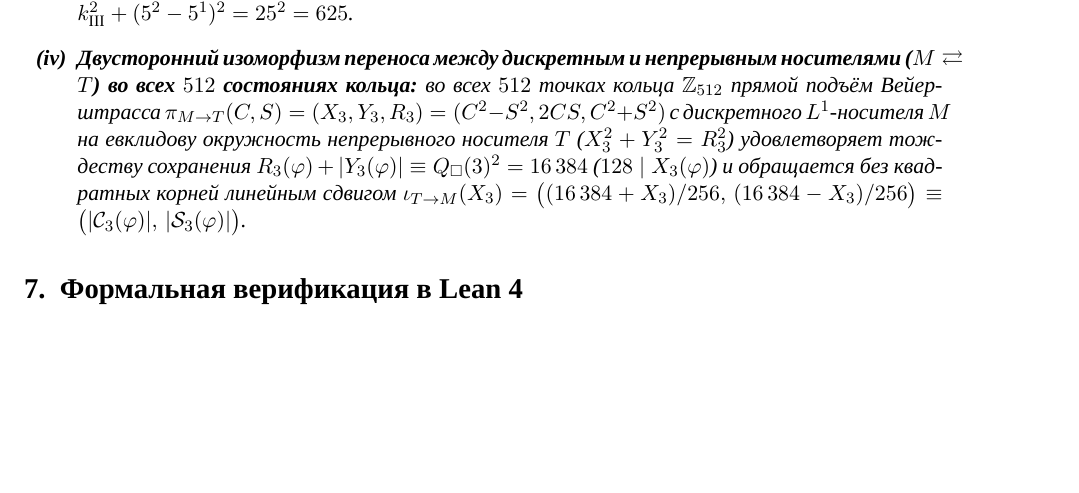
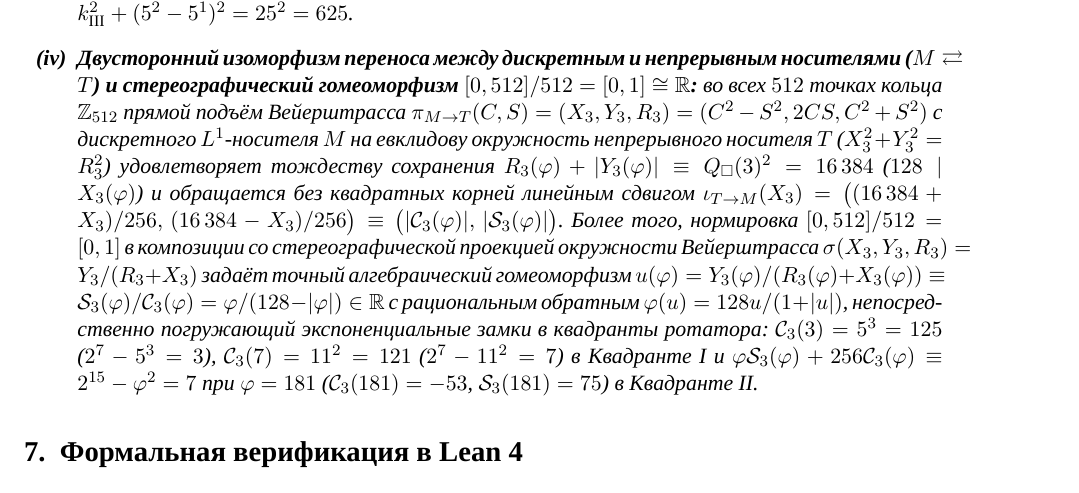
Before and after one commit to AI-Guiders/scientific-papers, a LaTeX paper (paper/paper-rotator-calculus-ru.tex): part of page 11 of 12, cut so that both start at the same text, the shorter picture padded with empty space. Compiled offline with XeLaTeX; a missing font is replaced by an installed copy or a similar font.

Commit message:
Add stereographic Weierstrass homeomorphism [0,512]/512 = [0,1] ~= R and rotator quadrant Pillai locks

```diff
--- a/paper/paper-rotator-calculus-ru.tex
+++ b/paper/paper-rotator-calculus-ru.tex
@@ -424,8 +424,8 @@
     u_a(u_b - u_c)(u_b u_c - 1) \;+\; u_b(u_c - u_a)(u_a u_c - 1) \;\equiv\; u_c(u_b - u_a)(u_a u_b - 1),
   \]
   в котором взаимная простота $\gcd(u_i u_j - 1,\,u_i u_j) = 1$ принудительно инжектирует в $\operatorname{rad}(A B C)$ новые простые делители, взаимно простые с $u_a u_b u_c$ (порождая $3^3 + 5 = 2^5$ при $(1,2,5)$ и $41 + 175 = 6^3$, т.е. $6^3 - 7\cdot 5^2 = 6\cdot 7 - 1 = 41$, при $(1,6,7)$). Наконец, при инволюции костей $(c_1\leftrightarrow c_2, a_1\leftrightarrow a_2)$ горизонтальный $3\times 3$-инвариант следа $\mathcal{I}_{\mathrm{horiz}} = (x^{a'}-x^a)^2 - (y^{b'}-y^b)^2$ и вертикальный $2\times 2$-инвариант конуса $\mathcal{I}_{\mathrm{vert}} = (x^a-y^b)^2 - (x^{a'}-y^{b'})^2$ связаны отношением $(\mathcal{I}_{\mathrm{vert}} - \mathcal{I}_{\mathrm{horiz}})/(\mathcal{I}_{\mathrm{vert}} + \mathcal{I}_{\mathrm{horiz}}) = (x^{a'}-y^b)/(x^a-y^{b'})$ и на Замке~III ($5^3 - 3^4 = 44 = 4\times 11$) дают двойное пифагорово тождество $(3^3-3^1)^2 + (11-4)^2 = 24^2 + 7^2 = 15^2 + 20^2 = k_{\mathrm{III}}^2 + (5^2-5^1)^2 = 25^2 = 625$.
-\item \textbf{Двусторонний изоморфизм переноса между дискретным и непрерывным носителями ($M \rightleftarrows T$) во всех $512$ состояниях кольца:}
-  во всех $512$ точках кольца $\mathbb{Z}_{512}$ прямой подъём Вейерштрасса $\pi_{M\to T}(C,S) = (X_3,Y_3,R_3) = (C^2-S^2,2CS,C^2+S^2)$ с дискретного $L^1$-носителя~$M$ на евклидову окружность непрерывного носителя~$T$ ($X_3^2+Y_3^2=R_3^2$) удовлетворяет тождеству сохранения $R_3(\varphi) + |Y_3(\varphi)| \equiv Q_\square(3)^2 = 16\,384$ ($128 \mid X_3(\varphi)$) и обращается без квадратных корней линейным сдвигом $\iota_{T\to M}(X_3) = \bigl((16\,384 + X_3)/256,\,(16\,384 - X_3)/256\bigr) \equiv \bigl(|\mathcal{C}_3(\varphi)|,\,|\mathcal{S}_3(\varphi)|\bigr)$.
+\item \textbf{Двусторонний изоморфизм переноса между дискретным и непрерывным носителями ($M \rightleftarrows T$) и стереографический гомеоморфизм $[0,512]/512 = [0,1] \cong \mathbb{R}$:}
+  во всех $512$ точках кольца $\mathbb{Z}_{512}$ прямой подъём Вейерштрасса $\pi_{M\to T}(C,S) = (X_3,Y_3,R_3) = (C^2-S^2,2CS,C^2+S^2)$ с дискретного $L^1$-носителя~$M$ на евклидову окружность непрерывного носителя~$T$ ($X_3^2+Y_3^2=R_3^2$) удовлетворяет тождеству сохранения $R_3(\varphi) + |Y_3(\varphi)| \equiv Q_\square(3)^2 = 16\,384$ ($128 \mid X_3(\varphi)$) и обращается без квадратных корней линейным сдвигом $\iota_{T\to M}(X_3) = \bigl((16\,384 + X_3)/256,\,(16\,384 - X_3)/256\bigr) \equiv \bigl(|\mathcal{C}_3(\varphi)|,\,|\mathcal{S}_3(\varphi)|\bigr)$. Более того, нормировка $[0,512]/512 = [0,1]$ в композиции со стереографической проекцией окружности Вейерштрасса $\sigma(X_3,Y_3,R_3) = Y_3/(R_3+X_3)$ задаёт точный алгебраический гомеоморфизм $u(\varphi) = Y_3(\varphi)/(R_3(\varphi)+X_3(\varphi)) \equiv \mathcal{S}_3(\varphi)/\mathcal{C}_3(\varphi) = \varphi/(128-|\varphi|)\in\mathbb{R}$ с рациональным обратным $\varphi(u) = 128 u/(1+|u|)$, непосредственно погружающий экспоненциальные замки в квадранты ротатора: $\mathcal{C}_3(3) = 5^3 = 125$ ($2^7-5^3=3$), $\mathcal{C}_3(7) = 11^2 = 121$ ($2^7-11^2=7$) в Квадранте~I и $\varphi\mathcal{S}_3(\varphi) + 256\mathcal{C}_3(\varphi) \equiv 2^{15}-\varphi^2 = 7$ при $\varphi = 181$ ($\mathcal{C}_3(181)=-53$, $\mathcal{S}_3(181)=75$) в Квадранте~II.
 \end{enumerate}
 \end{theorem}
 
```
Also changed, not shown: paper/paper-rotator-calculus-en.tex (+2 -2 lines), paper/paper-rotator-calculus-en.pdf, paper/paper-rotator-calculus-ru.pdf, 1 other file.
